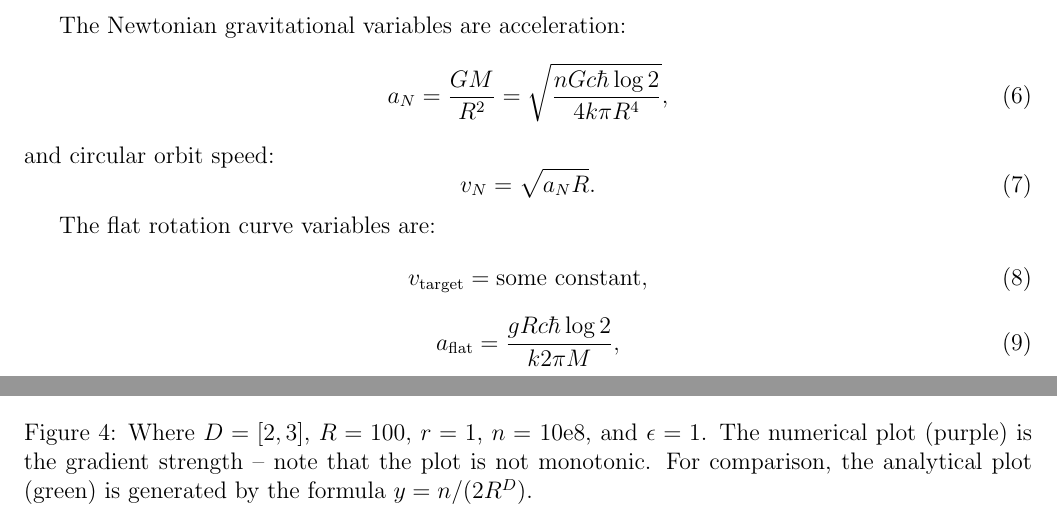
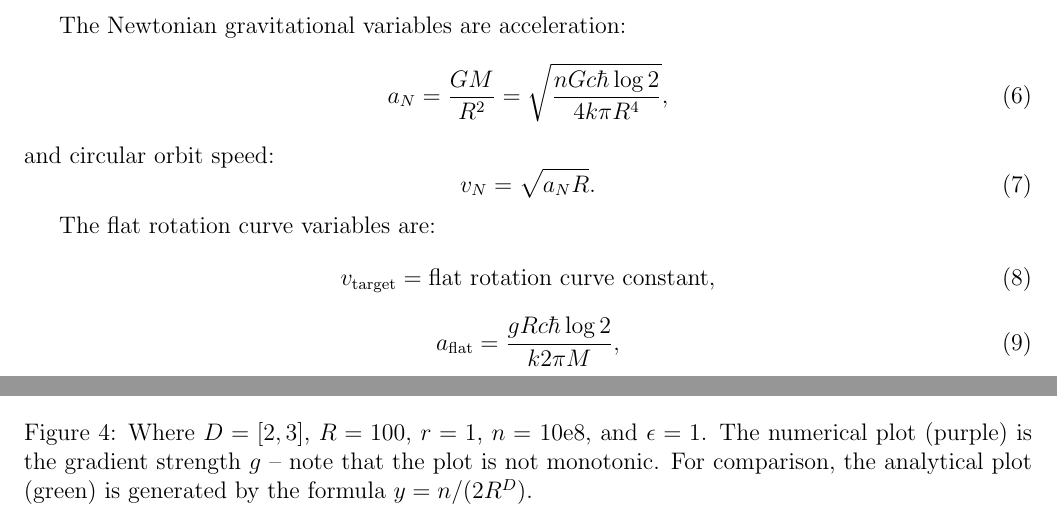
Before and after one commit to sjhalayka/papers, a LaTeX paper (numerical_anisotropic_newtonian_gravitation/bezier_escape.tex): two parts of pages 3 and 9 of 10, joined at a grey line, cut so that both start at the same text. Compiled offline with pdfLaTeX.

Commit message:
Add files via upload

```diff
--- a/numerical_anisotropic_newtonian_gravitation/bezier_escape.tex
+++ b/numerical_anisotropic_newtonian_gravitation/bezier_escape.tex
@@ -198,7 +198,7 @@ v_N = \sqrt{a_N R}.
 
 The flat rotation curve variables are:
 \begin{equation}
-v_{\textrm{target}} = {\textrm {some constant}}, %x v_N,
+v_{\textrm{target}} = {\textrm {flat rotation curve constant}}, %x v_N,
 \end{equation}
 \begin{equation}
 a_{\textrm{flat}} = \frac{g R c \hbar \log 2}{k 2 \pi M},
@@ -405,7 +405,7 @@ The field lines are anisotropic, disk-like.
   \includegraphics[width = 7 in]{numerical_versus_analytical.png}
   \caption{
 Where $D = [2, 3]$, $R = 100$, $r = 1$, $n = $ 10e8, and $\epsilon = 1$.
-The numerical plot (purple) is the gradient strength -- note that the plot is not monotonic.
+The numerical plot (purple) is the gradient strength $g$ -- note that the plot is not monotonic.
 For comparison, the analytical plot (green) is generated by the formula $y = n / (2 R^D)$.
 }
 \end{figure}
```
Also changed, not shown: numerical_anisotropic_newtonian_gravitation/bezier_escape.pdf.
